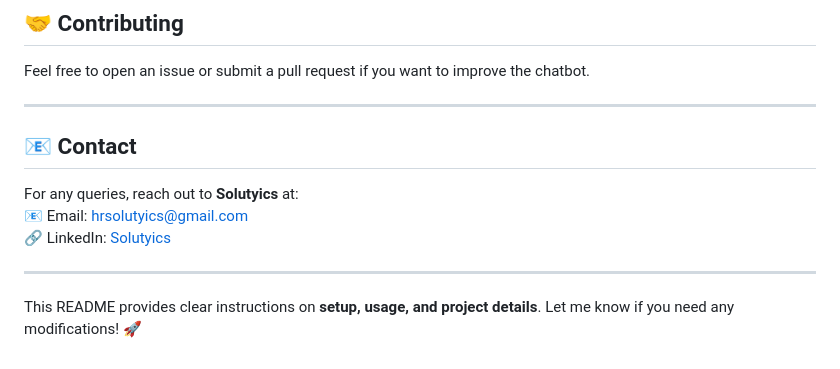
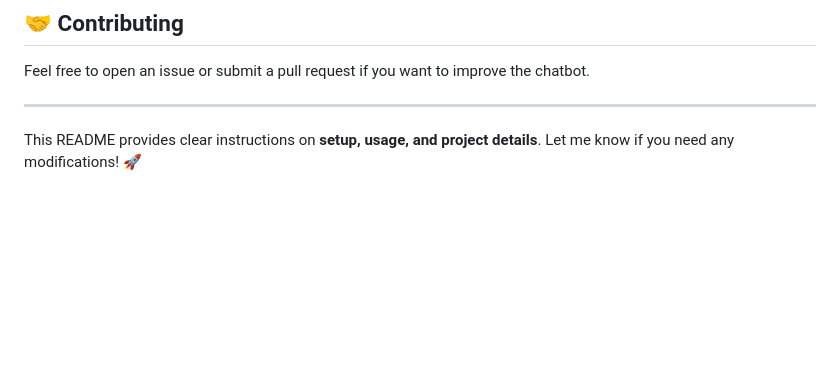
Before and after one commit to sohail945/company-ai-chatbot, a Markdown page: README.md, the part around the change. Rendered like a GitHub page; blank space fills up the shorter version.

```diff
--- a/README.md
+++ b/README.md
@@ -108,11 +108,4 @@ Feel free to open an issue or submit a pull request if you want to improve the c
 
 ---
 
-## **📧 Contact**
-For any queries, reach out to **Solutyics** at:
-📧 Email: hrsolutyics@gmail.com
-🔗 LinkedIn: [Solutyics](https://www.linkedin.com/company/solutyics/)
-
----
-
 This README provides clear instructions on **setup, usage, and project details**. Let me know if you need any modifications! 🚀
```
